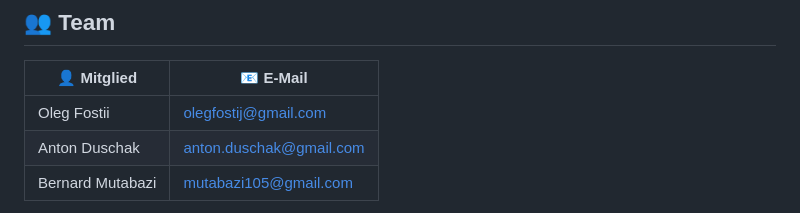
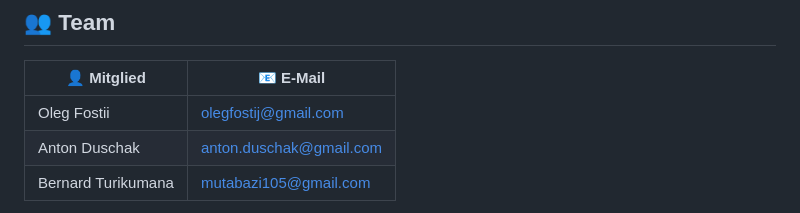
Before and after one commit to fostij/InterGeeks-Agiles-Programmierprojekt, a Markdown page: README.md, the part around one of its changes. Drawn GitHub-style.

Commit message:
Update team member name and group name in README

```diff
--- a/README.md
+++ b/README.md
@@ -49,5 +49,5 @@ Verarbeitungssystem.
 |---|---|
 | Oleg Fostii | olegfostij@gmail.com |
 | Anton Duschak | anton.duschak@gmail.com |
-| Bernard Mutabazi | mutabazi105@gmail.com |
+| Bernard Turikumana | mutabazi105@gmail.com |
 
```
Also changed, not shown: other parts of README.md (+1 -1 lines).
